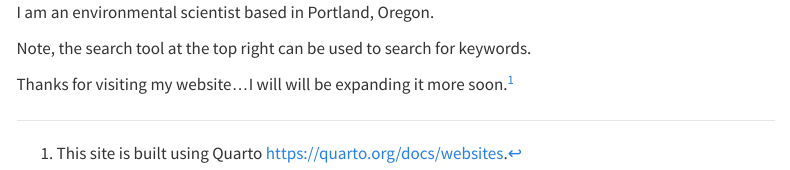
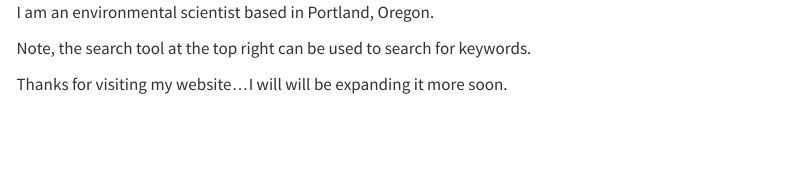
Before and after one commit to tsippel10/website, a Quarto document (index.qmd): the page in a window 1100 px wide, from its top. Rendered offline with R 4.5, knitr and Pandoc in place of Quarto, with nearby package versions; menus at the side of the page are left out.

Commit message:
Webpage tweaks

```diff
--- a/_quarto.yml
+++ b/_quarto.yml
@@ -5,6 +5,8 @@
 
 website:
   title: "Tim Sippel's Website"
+  page-footer:
+    center: "This site is built using [Quarto](https://quarto.org/docs/websites)."
   navbar:
     left:
       - href: index.qmd
--- a/index.qmd
+++ b/index.qmd
@@ -6,6 +6,4 @@
 
 Note, the search tool at the top right can be used to search for keywords.
 
-Thanks for visiting my website...I will will be expanding it more soon.[^quarto]
-
-[^quarto]: This site is built using Quarto <https://quarto.org/docs/websites>.
+Thanks for visiting my website...I will will be expanding it more soon.
```
Also changed, not shown: 4 other files.
